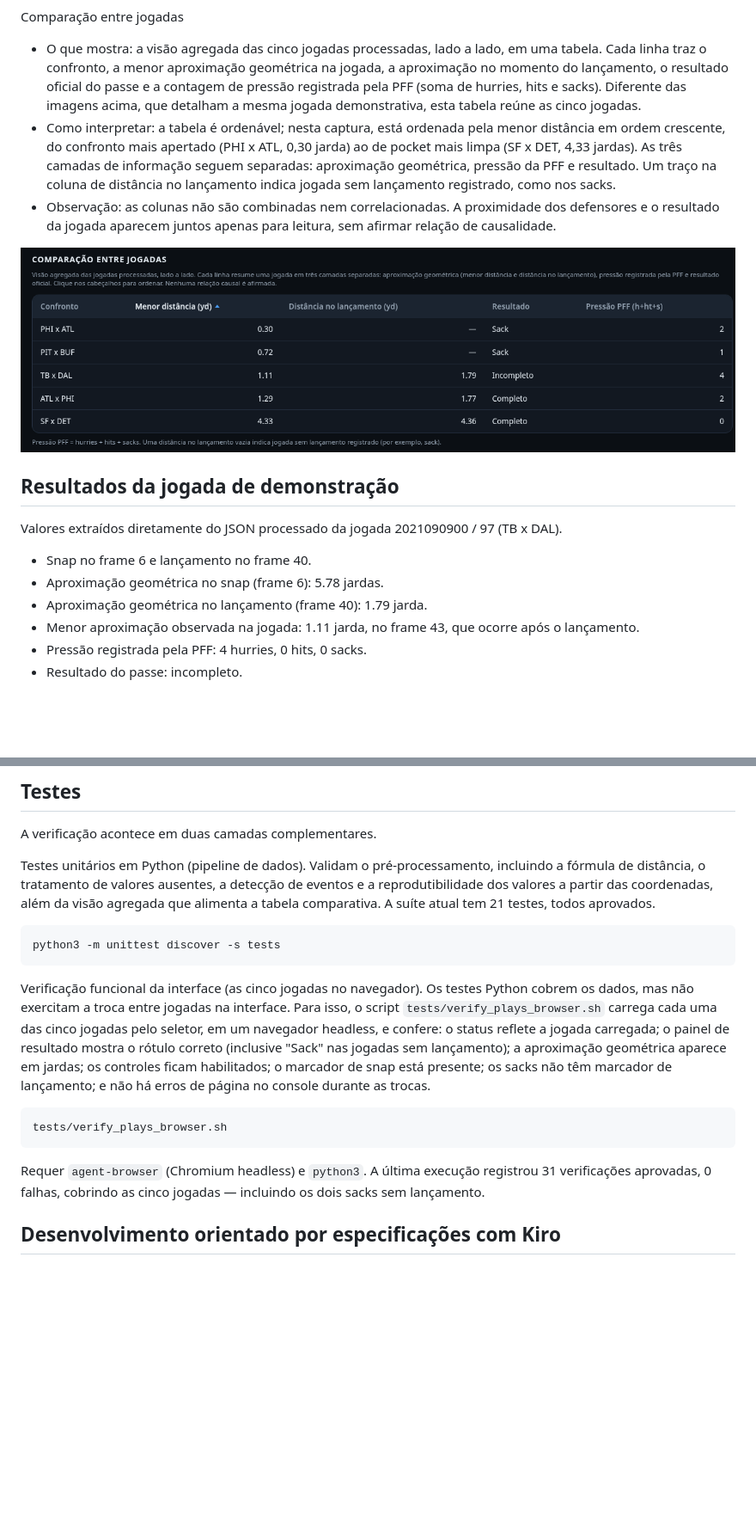
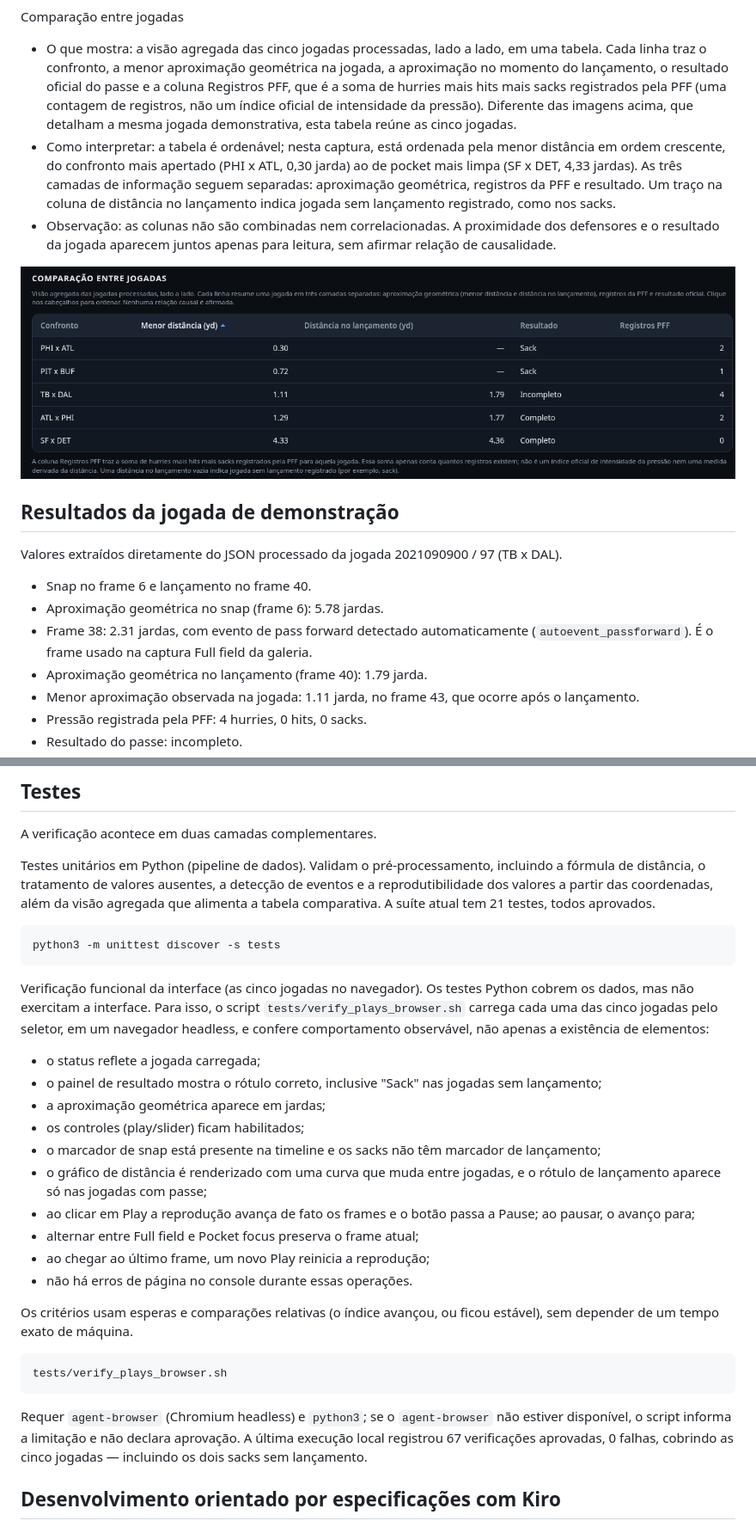
Before and after one commit to Nayanearaujo/nfl-pressure-lab, a Markdown page: README.md, 2 parts joined by grey strips. Shown at 86% size. Drawn GitHub-style; pictures changed too: docs/images/comparison-table.png; blank space fills up the shorter version.

Commit message:
docs: renomeia coluna para Registros PFF, esclarece a soma e a cronologia da jogada, atualiza README e regenera a imagem da tabela

````diff
--- a/README.md
+++ b/README.md
@@ -126,8 +126,8 @@ Cartão de resumo da jogada
 
 Comparação entre jogadas
 
-- O que mostra: a visão agregada das cinco jogadas processadas, lado a lado, em uma tabela. Cada linha traz o confronto, a menor aproximação geométrica na jogada, a aproximação no momento do lançamento, o resultado oficial do passe e a contagem de pressão registrada pela PFF (soma de hurries, hits e sacks). Diferente das imagens acima, que detalham a mesma jogada demonstrativa, esta tabela reúne as cinco jogadas.
-- Como interpretar: a tabela é ordenável; nesta captura, está ordenada pela menor distância em ordem crescente, do confronto mais apertado (PHI x ATL, 0,30 jarda) ao de pocket mais limpa (SF x DET, 4,33 jardas). As três camadas de informação seguem separadas: aproximação geométrica, pressão da PFF e resultado. Um traço na coluna de distância no lançamento indica jogada sem lançamento registrado, como nos sacks.
+- O que mostra: a visão agregada das cinco jogadas processadas, lado a lado, em uma tabela. Cada linha traz o confronto, a menor aproximação geométrica na jogada, a aproximação no momento do lançamento, o resultado oficial do passe e a coluna Registros PFF, que é a soma de hurries mais hits mais sacks registrados pela PFF (uma contagem de registros, não um índice oficial de intensidade da pressão). Diferente das imagens acima, que detalham a mesma jogada demonstrativa, esta tabela reúne as cinco jogadas.
+- Como interpretar: a tabela é ordenável; nesta captura, está ordenada pela menor distância em ordem crescente, do confronto mais apertado (PHI x ATL, 0,30 jarda) ao de pocket mais limpa (SF x DET, 4,33 jardas). As três camadas de informação seguem separadas: aproximação geométrica, registros da PFF e resultado. Um traço na coluna de distância no lançamento indica jogada sem lançamento registrado, como nos sacks.
 - Observação: as colunas não são combinadas nem correlacionadas. A proximidade dos defensores e o resultado da jogada aparecem juntos apenas para leitura, sem afirmar relação de causalidade.
 
 <div align="center">
@@ -142,6 +142,7 @@ Valores extraídos diretamente do JSON processado da jogada 2021090900 / 97 (TB
 
 - Snap no frame 6 e lançamento no frame 40.
 - Aproximação geométrica no snap (frame 6): 5.78 jardas.
+- Frame 38: 2.31 jardas, com evento de pass forward detectado automaticamente (`autoevent_passforward`). É o frame usado na captura Full field da galeria.
 - Aproximação geométrica no lançamento (frame 40): 1.79 jarda.
 - Menor aproximação observada na jogada: 1.11 jarda, no frame 43, que ocorre após o lançamento.
 - Pressão registrada pela PFF: 4 hurries, 0 hits, 0 sacks.
@@ -349,13 +350,26 @@ Testes unitários em Python (pipeline de dados). Validam o pré-processamento, i
 python3 -m unittest discover -s tests
 ```
 
-Verificação funcional da interface (as cinco jogadas no navegador). Os testes Python cobrem os dados, mas não exercitam a troca entre jogadas na interface. Para isso, o script `tests/verify_plays_browser.sh` carrega cada uma das cinco jogadas pelo seletor, em um navegador headless, e confere: o status reflete a jogada carregada; o painel de resultado mostra o rótulo correto (inclusive "Sack" nas jogadas sem lançamento); a aproximação geométrica aparece em jardas; os controles ficam habilitados; o marcador de snap está presente; os sacks não têm marcador de lançamento; e não há erros de página no console durante as trocas.
+Verificação funcional da interface (as cinco jogadas no navegador). Os testes Python cobrem os dados, mas não exercitam a interface. Para isso, o script `tests/verify_plays_browser.sh` carrega cada uma das cinco jogadas pelo seletor, em um navegador headless, e confere comportamento observável, não apenas a existência de elementos:
+
+- o status reflete a jogada carregada;
+- o painel de resultado mostra o rótulo correto, inclusive "Sack" nas jogadas sem lançamento;
+- a aproximação geométrica aparece em jardas;
+- os controles (play/slider) ficam habilitados;
+- o marcador de snap está presente na timeline e os sacks não têm marcador de lançamento;
+- o gráfico de distância é renderizado com uma curva que muda entre jogadas, e o rótulo de lançamento aparece só nas jogadas com passe;
+- ao clicar em Play a reprodução avança de fato os frames e o botão passa a Pause; ao pausar, o avanço para;
+- alternar entre Full field e Pocket focus preserva o frame atual;
+- ao chegar ao último frame, um novo Play reinicia a reprodução;
+- não há erros de página no console durante essas operações.
+
+Os critérios usam esperas e comparações relativas (o índice avançou, ou ficou estável), sem depender de um tempo exato de máquina.
 
 ```bash
 tests/verify_plays_browser.sh
 ```
 
-Requer `agent-browser` (Chromium headless) e `python3`. A última execução registrou 31 verificações aprovadas, 0 falhas, cobrindo as cinco jogadas — incluindo os dois sacks sem lançamento.
+Requer `agent-browser` (Chromium headless) e `python3`; se o `agent-browser` não estiver disponível, o script informa a limitação e não declara aprovação. A última execução local registrou 67 verificações aprovadas, 0 falhas, cobrindo as cinco jogadas — incluindo os dois sacks sem lançamento.
 
 ## Desenvolvimento orientado por especificações com Kiro
 
````
Also changed, not shown: other parts of README.md (+3 -3 lines), 1 other file.
